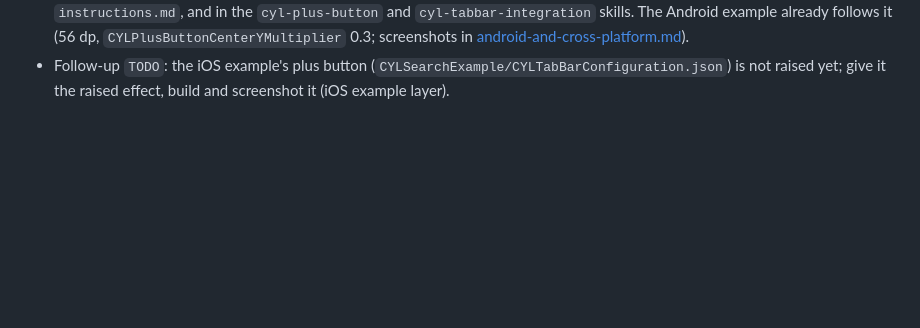
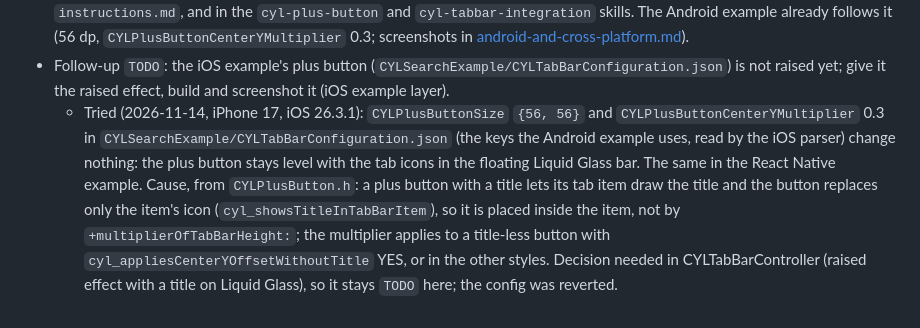
Before and after one commit to ChenYilong/CYLSearchViewController, a Markdown page: docs/CYLTabBarController-Integration.md, the part around the change. GitHub-like rendering; blank space fills up the shorter version.

Commit message:
docs: 📝 raised plus button on iOS 26: tried the config keys, no effect, why
By  @ChenYilong <luohanchenyilong@163.com>

Claude-Session: https://claude.ai/code/session_017y7XNzPUTD1qDqdiasqxb1

```diff
--- a/docs/CYLTabBarController-Integration.md
+++ b/docs/CYLTabBarController-Integration.md
@@ -181,3 +181,11 @@ plus page; the Examples tab at the largest accessibility text size.
   [android-and-cross-platform.md](android-and-cross-platform.md)).
 - Follow-up `TODO`: the iOS example's plus button (`CYLSearchExample/CYLTabBarConfiguration.json`) is not raised
   yet; give it the raised effect, build and screenshot it (iOS example layer).
+  - Tried (2026-11-14, iPhone 17, iOS 26.3.1): `CYLPlusButtonSize` `{56, 56}` and `CYLPlusButtonCenterYMultiplier` 0.3
+    in `CYLSearchExample/CYLTabBarConfiguration.json` (the keys the Android example uses, read by the iOS parser) change
+    nothing: the plus button stays level with the tab icons in the floating Liquid Glass bar. The same in the React
+    Native example. Cause, from `CYLPlusButton.h`: a plus button with a title lets its tab item draw the title and the
+    button replaces only the item's icon (`cyl_showsTitleInTabBarItem`), so it is placed inside the item, not by
+    `+multiplierOfTabBarHeight:`; the multiplier applies to a title-less button with
+    `cyl_appliesCenterYOffsetWithoutTitle` YES, or in the other styles. Decision needed in CYLTabBarController (raised
+    effect with a title on Liquid Glass), so it stays `TODO` here; the config was reverted.
```
